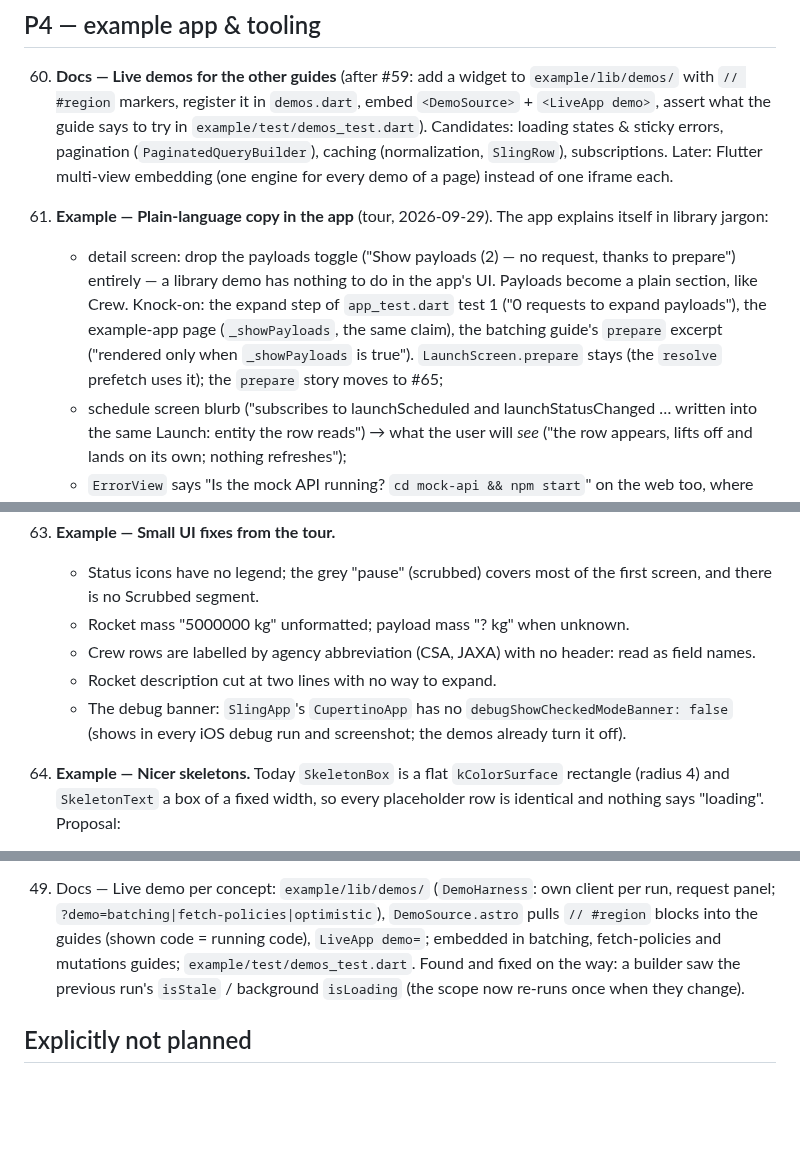
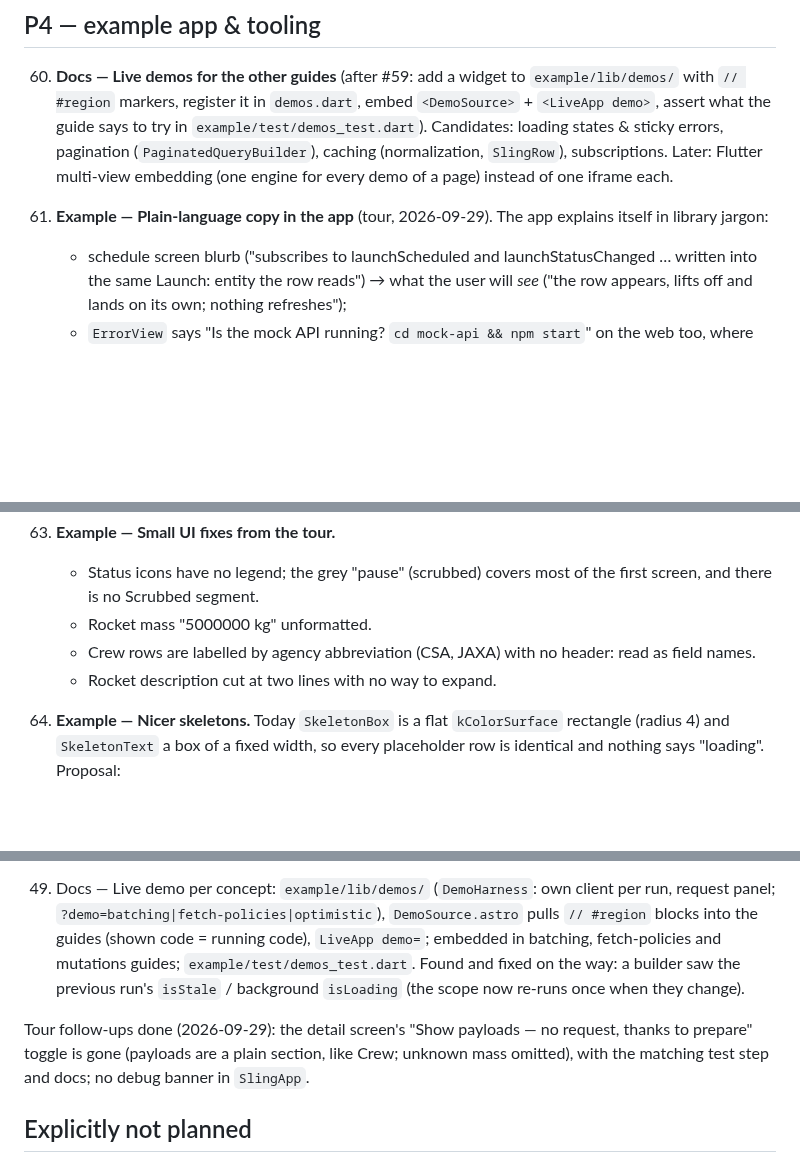
Before and after one commit to tpucci/sling_gql, a Markdown page: TODO.md, 3 parts joined by grey strips. Rendered like a GitHub page; blank space fills up the shorter version.

Commit message:
chore(repo): payloads toggle and debug banner done (#61, #63)

```diff
--- a/TODO.md
+++ b/TODO.md
@@ -48,14 +48,6 @@ Legend: **DX** developer experience · **Perf** runtime performance ·
 
 61. **Example — Plain-language copy in the app** (tour, 2026-09-29). The app
     explains itself in library jargon:
-    - detail screen: drop the payloads toggle ("Show payloads (2) — no
-      request, thanks to prepare") entirely — a library demo has nothing to
-      do in the app's UI. Payloads become a plain section, like Crew.
-      Knock-on: the expand step of `app_test.dart` test 1 ("0 requests to
-      expand payloads"), the example-app page (`_showPayloads`, the same
-      claim), the batching guide's `prepare` excerpt ("rendered only when
-      `_showPayloads` is true"). `LaunchScreen.prepare` stays (the
-      `resolve` prefetch uses it); the `prepare` story moves to #65;
     - schedule screen blurb ("subscribes to launchScheduled and
       launchStatusChanged … written into the same Launch:<id> entity the row
       reads") → what the user will *see* ("the row appears, lifts off and
@@ -86,13 +78,10 @@ Legend: **DX** developer experience · **Perf** runtime performance ·
 63. **Example — Small UI fixes from the tour.**
     - Status icons have no legend; the grey "pause" (scrubbed) covers most
       of the first screen, and there is no Scrubbed segment.
-    - Rocket mass "5000000 kg" unformatted; payload mass "? kg" when unknown.
+    - Rocket mass "5000000 kg" unformatted.
     - Crew rows are labelled by agency abbreviation (CSA, JAXA) with no
       header: read as field names.
     - Rocket description cut at two lines with no way to expand.
-    - The debug banner: `SlingApp`'s `CupertinoApp` has no
-      `debugShowCheckedModeBanner: false` (shows in every iOS debug run and
-      screenshot; the demos already turn it off).
 66. **Example — Nicer skeletons.** Today `SkeletonBox` is a flat
     `kColorSurface` rectangle (radius 4) and `SkeletonText` a box of a
     fixed width, so every placeholder row is identical and nothing says
@@ -243,6 +232,8 @@ Kept for number stability; see git history for details.
 58. Example — Web platform + in-browser mock API: `mock-api/app.mjs` (`createMockYoga`, Node-free) served by `server.mjs` and bundled from `browser.mjs` (`npm run build:browser` → `example/web/mock-api.js`); `example/lib/in_browser_api.dart` swaps the `http.Client` on web (queries, mutations, SSE streamed from the Fetch `Response`); `melos run build:web` → `website/public/demo/`; site page `guides/try-it` with `LiveApp.astro` (click-to-load iframe, restart); CI builds the web target, `website.yml` ships it.
 59. Docs — Live demo per concept: `example/lib/demos/` (`DemoHarness`: own client per run, request panel; `?demo=batching|fetch-policies|optimistic`), `DemoSource.astro` pulls `// #region` blocks into the guides (shown code = running code), `LiveApp demo=`; embedded in batching, fetch-policies and mutations guides; `example/test/demos_test.dart`. Found and fixed on the way: a builder saw the previous run's `isStale` / background `isLoading` (the scope now re-runs once when they change).
 
+Tour follow-ups done (2026-09-29): the detail screen's "Show payloads — no request, thanks to prepare" toggle is gone (payloads are a plain section, like Crew; unknown mass omitted), with the matching test step and docs; no debug banner in `SlingApp`.
+
 ## Explicitly not planned
 
 - SSR hydration (not applicable).
```
